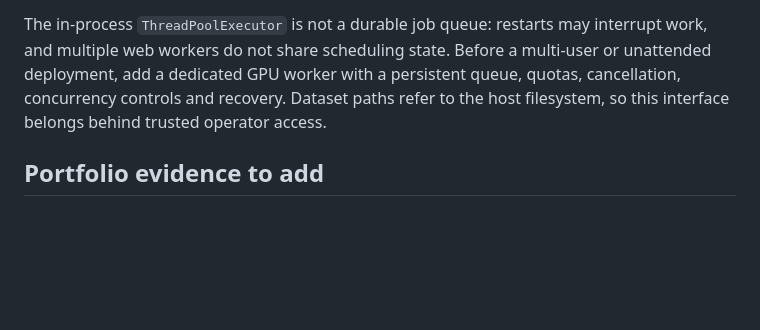
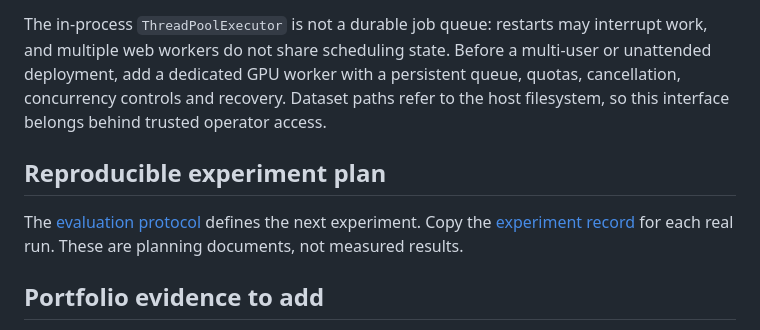
Before and after one commit to Korniszon99/nerf_vs_gaussian, a Markdown page: README.md, the part around the change. Drawn GitHub-style; blank space fills up the shorter version.

```diff
--- a/README.md
+++ b/README.md
@@ -60,6 +60,10 @@ Set `DJANGO_DEBUG=0`, a strong random `DJANGO_SECRET_KEY`, explicit `DJANGO_ALLO
 
 The in-process `ThreadPoolExecutor` is not a durable job queue: restarts may interrupt work, and multiple web workers do not share scheduling state. Before a multi-user or unattended deployment, add a dedicated GPU worker with a persistent queue, quotas, cancellation, concurrency controls and recovery. Dataset paths refer to the host filesystem, so this interface belongs behind trusted operator access.
 
+## Reproducible experiment plan
+
+The [evaluation protocol](docs/evaluation-protocol.md) defines the next experiment. Copy the [experiment record](docs/experiment-template.md) for each real run. These are planning documents, not measured results.
+
 ## Portfolio evidence to add
 
 Publish the same train/test split for both pipelines, dataset provenance, image count/resolution, preprocessing settings, software versions, GPU/VRAM, training budget and repeated-run variability. Report held-out PSNR/SSIM/LPIPS alongside training time, memory and visual failure cases. Training log metrics alone are insufficient for a fair quality comparison.
```
